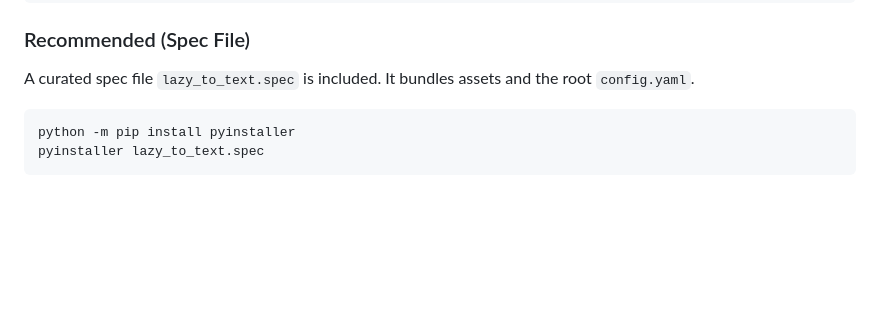
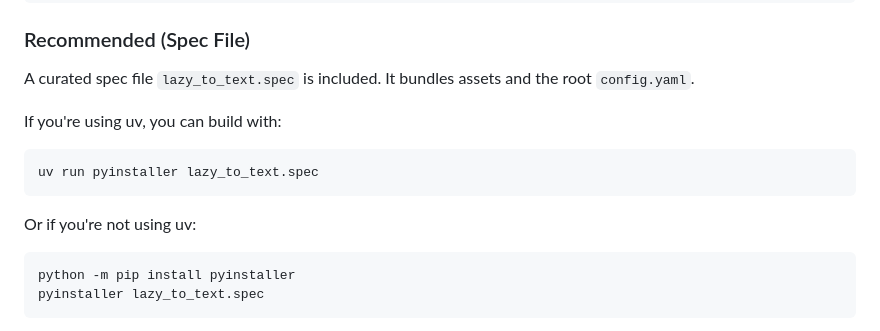
Before and after one commit to aa-blinov/whisper-local-windows, a Markdown page: README.md, the part around the change. Rendered like a GitHub page; blank space fills up the shorter version.

Commit message:
docs: add build instructions for uv and non-uv users in README

````diff
--- a/README.md
+++ b/README.md
@@ -102,6 +102,14 @@ pyinstaller -y --clean --name LazyToText `
 ### Recommended (Spec File)
 
 A curated spec file `lazy_to_text.spec` is included. It bundles assets and the root `config.yaml`.
+
+If you're using uv, you can build with:
+
+```bash
+uv run pyinstaller lazy_to_text.spec
+```
+
+Or if you're not using uv:
 
 ```powershell
 python -m pip install pyinstaller
````
